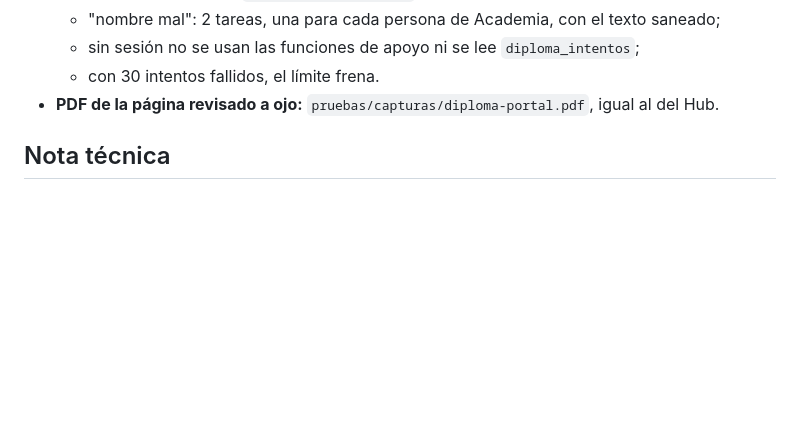
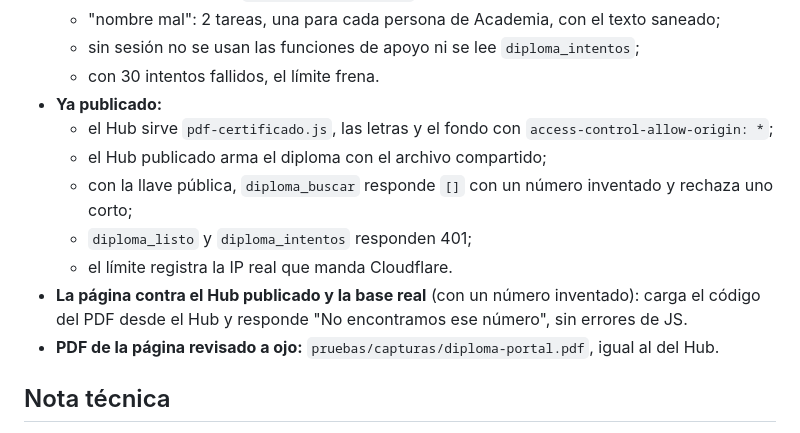
Before and after one commit to enocsamano61-hue/Hub.glamreposteria, a Markdown page: docs/migraciones/2026-10-17-portal-diplomas.md, the part around the change. Rendered like a GitHub page; blank space fills up the shorter version.

Commit message:
Docs: página de diplomas verificada contra lo publicado
Co-Authored-By: Claude Opus 5.5 <noreply@anthropic.com>
Claude-Session: https://claude.ai/code/session_01UW3pGjA6Xg5swiyNpCUUkM

```diff
--- a/docs/migraciones/2026-10-17-portal-diplomas.md
+++ b/docs/migraciones/2026-10-17-portal-diplomas.md
@@ -98,6 +98,13 @@ La página vive en la carpeta **`diplomas/`** del mismo repo y rama `main`. Usa
   - "nombre mal": 2 tareas, una para cada persona de Academia, con el texto saneado;
   - sin sesión no se usan las funciones de apoyo ni se lee `diploma_intentos`;
   - con 30 intentos fallidos, el límite frena.
+- **Ya publicado:**
+  - el Hub sirve `pdf-certificado.js`, las letras y el fondo con `access-control-allow-origin: *`;
+  - el Hub publicado arma el diploma con el archivo compartido;
+  - con la llave pública, `diploma_buscar` responde `[]` con un número inventado y rechaza uno corto;
+  - `diploma_listo` y `diploma_intentos` responden 401;
+  - el límite registra la IP real que manda Cloudflare.
+- **La página contra el Hub publicado y la base real** (con un número inventado): carga el código del PDF desde el Hub y responde "No encontramos ese número", sin errores de JS.
 - **PDF de la página revisado a ojo:** `pruebas/capturas/diploma-portal.pdf`, igual al del Hub.
 
 ## Nota técnica
```
